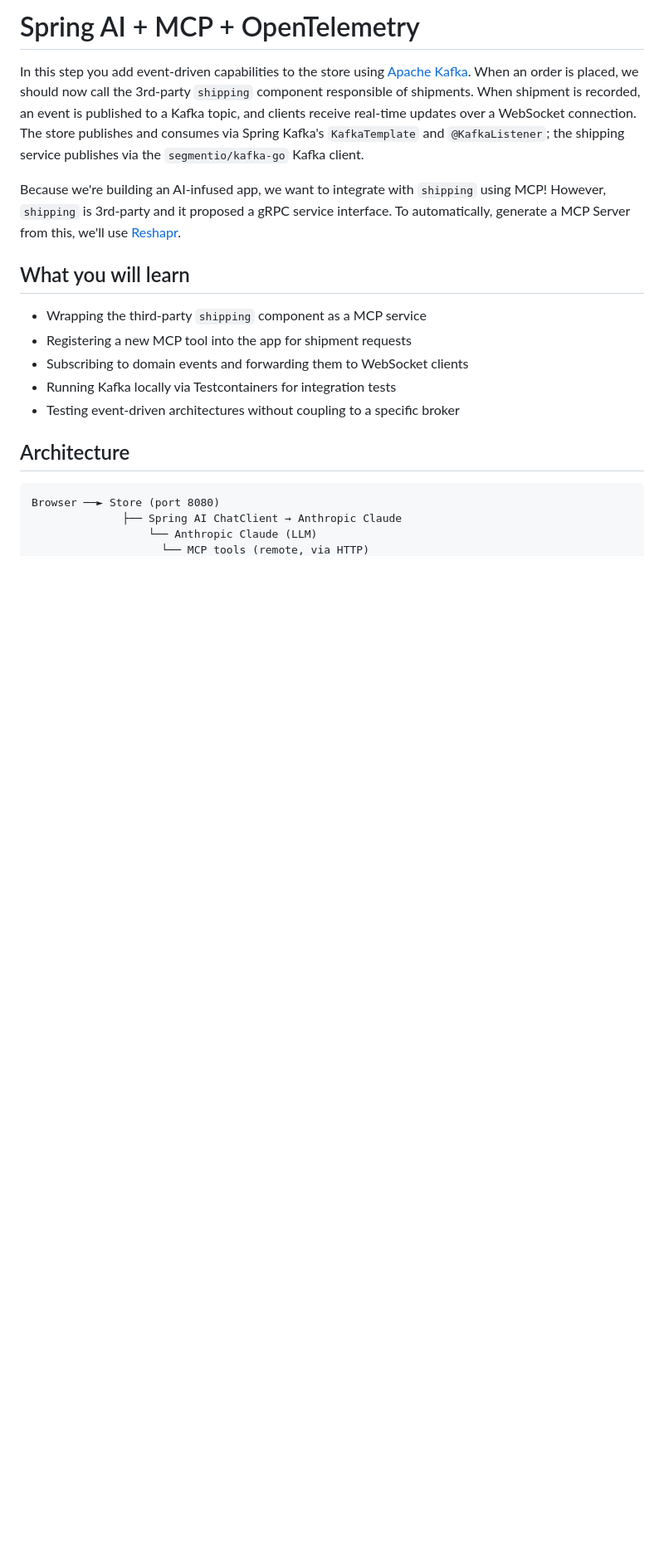
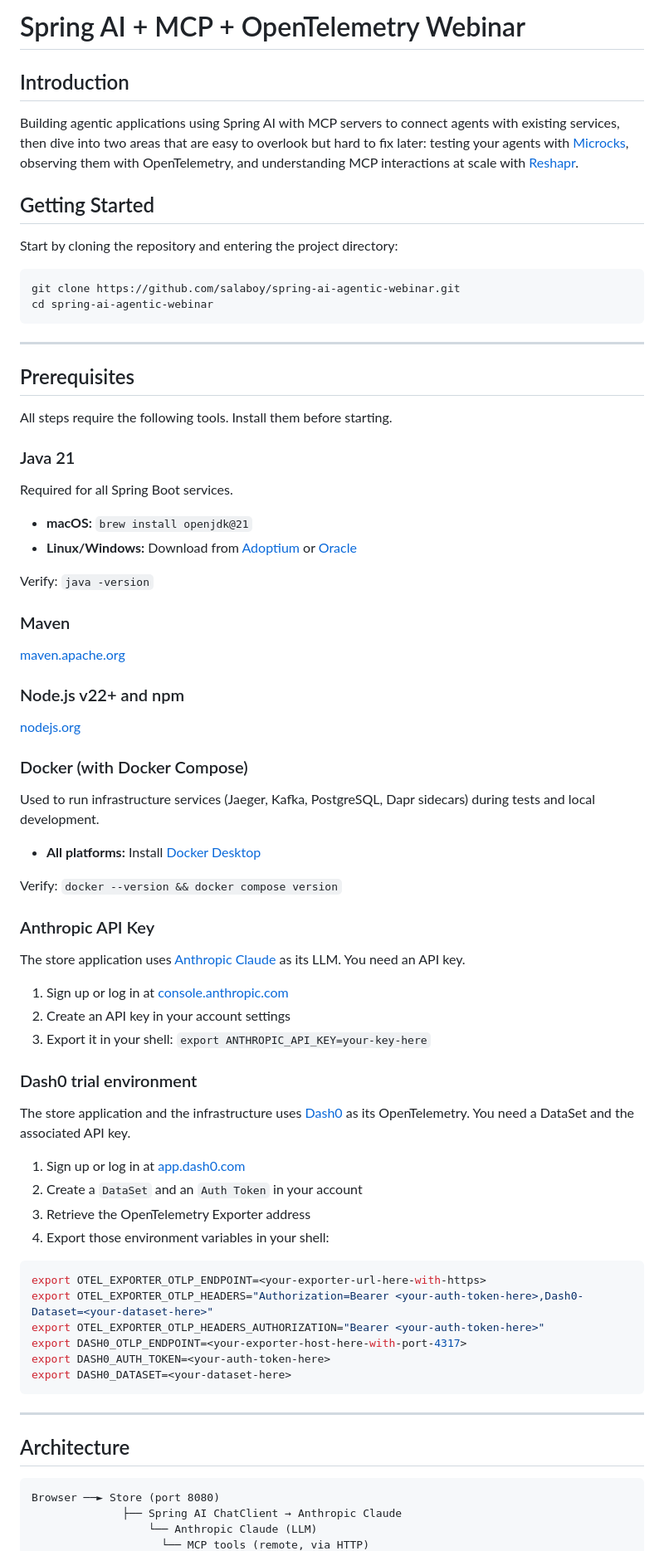
Before and after one commit to salaboy/spring-ai-agentic-webinar, a Markdown page: README.md, the part around one of its changes. Shown at 83% size. GitHub-like rendering; blank space fills up the shorter version.

Commit message:
Update the README Signed-off-by: Laurent Broudoux <laurent.broudoux@gmail.com>

````diff
--- a/README.md
+++ b/README.md
@@ -1,16 +1,76 @@
-# Spring AI + MCP + OpenTelemetry
+# Spring AI + MCP + OpenTelemetry Webinar
 
-In this step you add event-driven capabilities to the store using [Apache Kafka](https://kafka.apache.org/). When an order is placed, we should now call the 3rd-party `shipping` component responsible of shipments. When shipment is recorded, an event is published to a Kafka topic, and clients receive real-time updates over a WebSocket connection. The store publishes and consumes via Spring Kafka's `KafkaTemplate` and `@KafkaListener`; the shipping service publishes via the `segmentio/kafka-go` Kafka client.
+## Introduction
 
-Because we're building an AI-infused app, we want to integrate with `shipping` using MCP! However, `shipping` is 3rd-party and it proposed a gRPC service interface. To automatically, generate a MCP Server from this, we'll use [Reshapr](https://reshapr.io).
+Building agentic applications using Spring AI with MCP servers to connect agents with existing services, then dive into two areas that are easy to overlook but hard to fix later: testing your agents with [Microcks](https://microcks.io), observing them with OpenTelemetry, and understanding MCP interactions at scale with [Reshapr](https://reshapr.io).
 
-## What you will learn
+## Getting Started
 
-- Wrapping the third-party `shipping` component as a MCP service
-- Registering a new MCP tool into the app for shipment requests
-- Subscribing to domain events and forwarding them to WebSocket clients
-- Running Kafka locally via Testcontainers for integration tests
-- Testing event-driven architectures without coupling to a specific broker
+Start by cloning the repository and entering the project directory:
+
+```bash
+git clone https://github.com/salaboy/spring-ai-agentic-webinar.git
+cd spring-ai-agentic-webinar
+```
+
+---
+
+## Prerequisites
+
+All steps require the following tools. Install them before starting.
+
+### Java 21
+
+Required for all Spring Boot services.
+
+- **macOS:** `brew install openjdk@21`
+- **Linux/Windows:** Download from [Adoptium](https://adoptium.net/temurin/releases/?version=21) or [Oracle](https://www.oracle.com/java/technologies/downloads/#java21)
+
+Verify: `java -version`
+
+### Maven
+
+[maven.apache.org](https://maven.apache.org/download.cgi)
+
+### Node.js v22+ and npm
+
+[nodejs.org](https://nodejs.org/en/download)
+
+### Docker (with Docker Compose)
+
+Used to run infrastructure services (Jaeger, Kafka, PostgreSQL, Dapr sidecars) during tests and local development.
+
+- **All platforms:** Install [Docker Desktop](https://www.docker.com/products/docker-desktop/)
+
+Verify: `docker --version && docker compose version`
+
+### Anthropic API Key
+
+The store application uses [Anthropic Claude](https://www.anthropic.com/claude) as its LLM. You need an API key.
+
+1. Sign up or log in at [console.anthropic.com](https://console.anthropic.com/)
+2. Create an API key in your account settings
+3. Export it in your shell: `export ANTHROPIC_API_KEY=your-key-here`
+
+### Dash0 trial environment
+
+The store application and the infrastructure uses [Dash0](https://www.dash0.com) as its OpenTelemetry. You need a DataSet and the associated API key.
+
+1. Sign up or log in at [app.dash0.com](https://app.dash0.com/)
+2. Create a `DataSet` and an `Auth Token` in your account
+3. Retrieve the OpenTelemetry Exporter address
+4. Export those environment variables in your shell:
+```sh
+export OTEL_EXPORTER_OTLP_ENDPOINT=<your-exporter-url-here-with-https>
+export OTEL_EXPORTER_OTLP_HEADERS="Authorization=Bearer <your-auth-token-here>,Dash0-Dataset=<your-dataset-here>"
+export OTEL_EXPORTER_OTLP_HEADERS_AUTHORIZATION="Bearer <your-auth-token-here>"
+export DASH0_OTLP_ENDPOINT=<your-exporter-host-here-with-port-4317>
+export DASH0_AUTH_TOKEN=<your-auth-token-here>
+export DASH0_DATASET=<your-dataset-here>
+```
+
+---
+
 
 ## Architecture
 
````
Also changed, not shown: other parts of README.md (+40 -70 lines).
